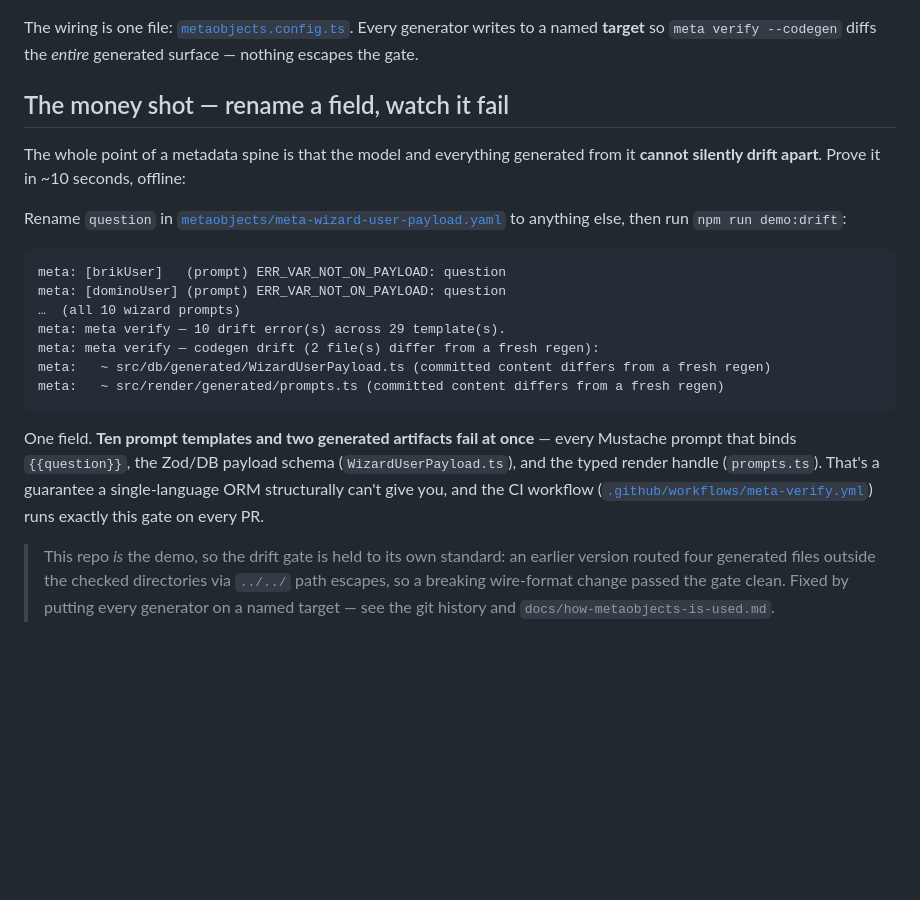
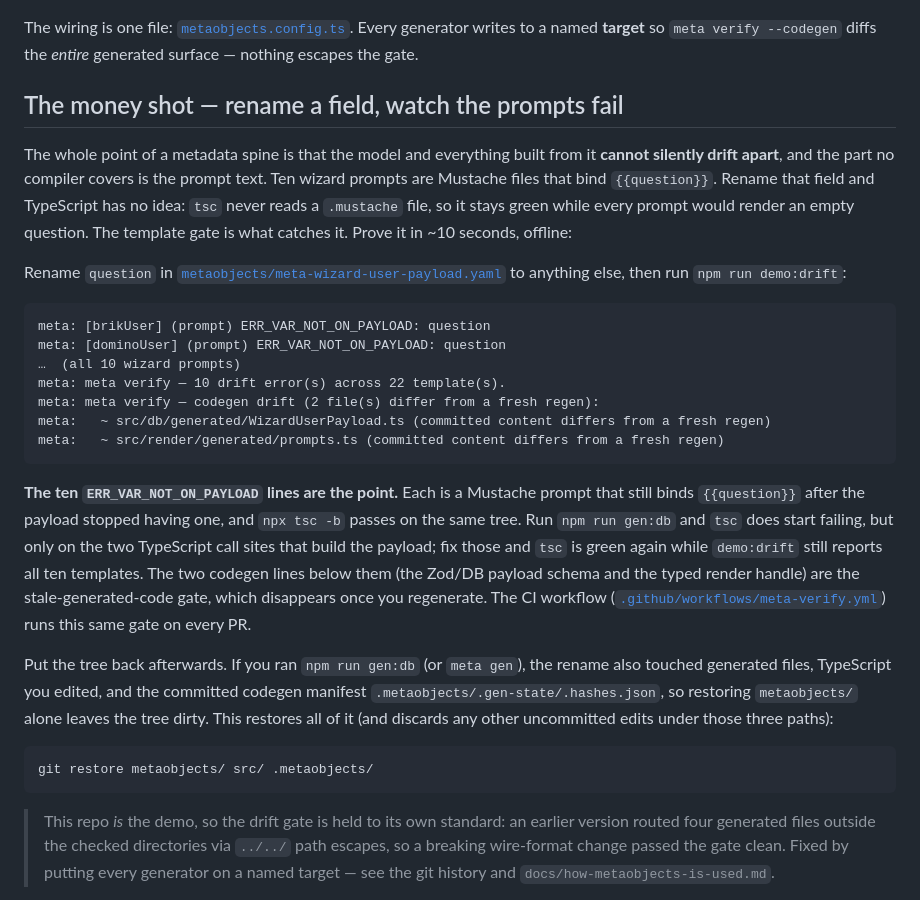
Before and after one commit to Draagon/wizardsofodd, a Markdown page: README.md, the part around the change. GitHub-like rendering; blank space fills up the shorter version.

Commit message:
docs(readme): lead the drift demo with the prompt-template gate; restore the tree cleanly
tsc never reads a .mustache file, so renaming a payload field leaves TypeScript green while
all ten wizard prompts would render an empty question. That is the part only the template
gate catches, and the demo now leads with it. The restore step also covers the generated
files and .metaobjects/.gen-state/.hashes.json, which `git checkout metaobjects` left dirty.
The template count printed by the pinned version is 22, not 29.

Co-Authored-By: Claude Opus 5.5 (1M context) <noreply@anthropic.com>
Claude-Session: https://claude.ai/code/session_01M1mRRB1K2WdYy82kntMQdx

````diff
--- a/README.md
+++ b/README.md
@@ -33,30 +33,46 @@ The wiring is one file: [`metaobjects.config.ts`](metaobjects.config.ts). Every
 writes to a named **target** so `meta verify --codegen` diffs the *entire* generated
 surface — nothing escapes the gate.
 
-## The money shot — rename a field, watch it fail
+## The money shot — rename a field, watch the prompts fail
 
-The whole point of a metadata spine is that the model and everything generated from it
-**cannot silently drift apart**. Prove it in ~10 seconds, offline:
+The whole point of a metadata spine is that the model and everything built from it
+**cannot silently drift apart**, and the part no compiler covers is the prompt text.
+Ten wizard prompts are Mustache files that bind `{{question}}`. Rename that field and
+TypeScript has no idea: `tsc` never reads a `.mustache` file, so it stays green while every
+prompt would render an empty question. The template gate is what catches it. Prove it in
+~10 seconds, offline:
 
 Rename `question` in [`metaobjects/meta-wizard-user-payload.yaml`](metaobjects/meta-wizard-user-payload.yaml)
 to anything else, then run `npm run demo:drift`:
 
 ```
-meta: [brikUser]   (prompt) ERR_VAR_NOT_ON_PAYLOAD: question
+meta: [brikUser] (prompt) ERR_VAR_NOT_ON_PAYLOAD: question
 meta: [dominoUser] (prompt) ERR_VAR_NOT_ON_PAYLOAD: question
 …  (all 10 wizard prompts)
-meta: meta verify — 10 drift error(s) across 29 template(s).
+meta: meta verify — 10 drift error(s) across 22 template(s).
 meta: meta verify — codegen drift (2 file(s) differ from a fresh regen):
 meta:   ~ src/db/generated/WizardUserPayload.ts (committed content differs from a fresh regen)
 meta:   ~ src/render/generated/prompts.ts (committed content differs from a fresh regen)
 ```
 
-One field. **Ten prompt templates and two generated artifacts fail at once** — every
-Mustache prompt that binds `{{question}}`, the Zod/DB payload schema
-(`WizardUserPayload.ts`), and the typed render handle (`prompts.ts`). That's a guarantee a
-single-language ORM structurally can't give you, and the CI workflow
-([`.github/workflows/meta-verify.yml`](.github/workflows/meta-verify.yml)) runs exactly
-this gate on every PR.
+**The ten `ERR_VAR_NOT_ON_PAYLOAD` lines are the point.** Each is a Mustache prompt that
+still binds `{{question}}` after the payload stopped having one, and `npx tsc -b` passes
+on the same tree. Run `npm run gen:db` and `tsc` does start failing, but only on the two
+TypeScript call sites that build the payload; fix those and `tsc` is green again while
+`demo:drift` still reports all ten templates. The two codegen lines below them (the
+Zod/DB payload schema and the typed render handle) are the stale-generated-code gate,
+which disappears once you regenerate. The CI workflow
+([`.github/workflows/meta-verify.yml`](.github/workflows/meta-verify.yml)) runs this same
+gate on every PR.
+
+Put the tree back afterwards. If you ran `npm run gen:db` (or `meta gen`), the rename also
+touched generated files, TypeScript you edited, and the committed codegen manifest
+`.metaobjects/.gen-state/.hashes.json`, so restoring `metaobjects/` alone leaves the tree
+dirty. This restores all of it (and discards any other uncommitted edits under those three paths):
+
+```bash
+git restore metaobjects/ src/ .metaobjects/
+```
 
 > This repo *is* the demo, so the drift gate is held to its own standard: an earlier
 > version routed four generated files outside the checked directories via `../../` path
````
